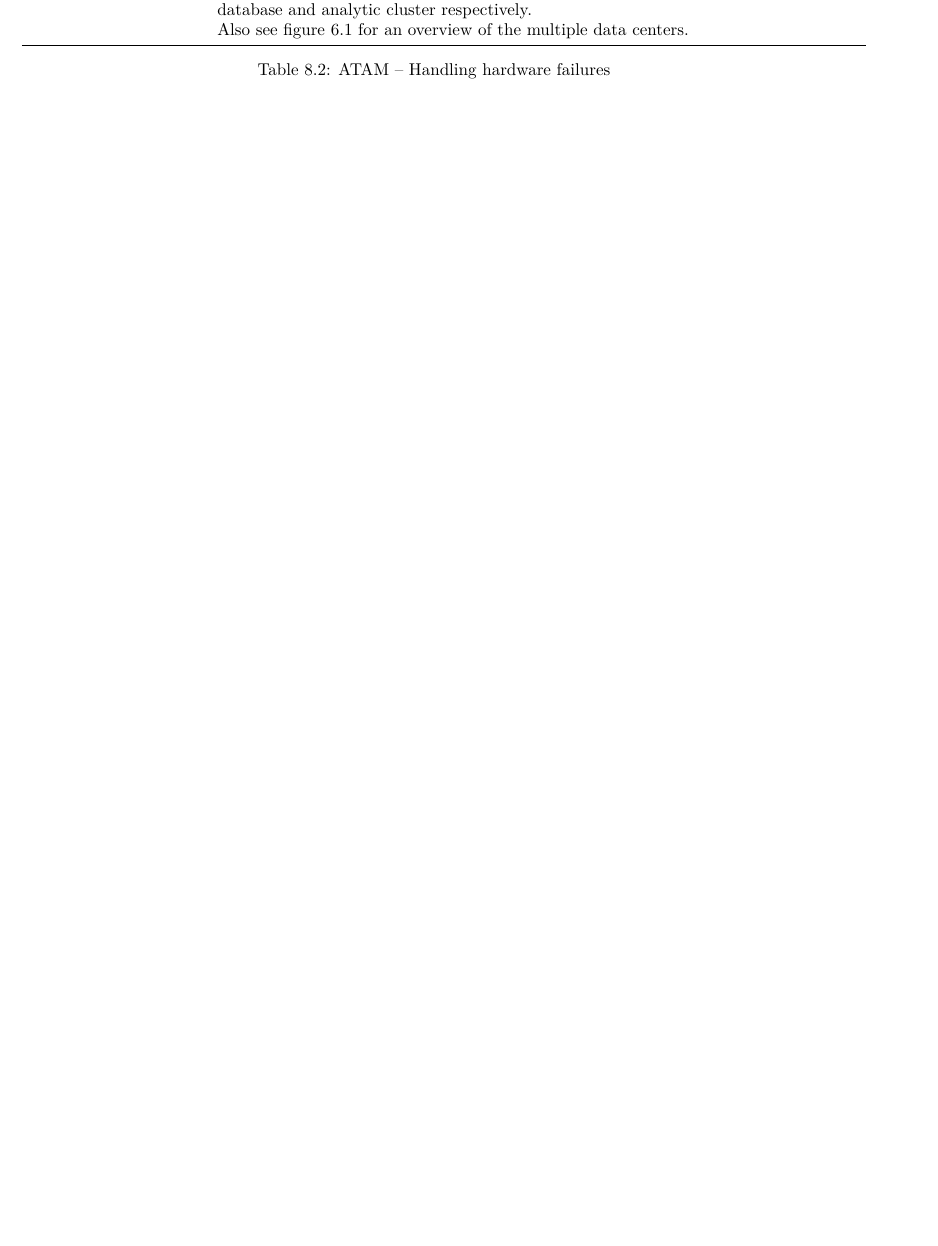
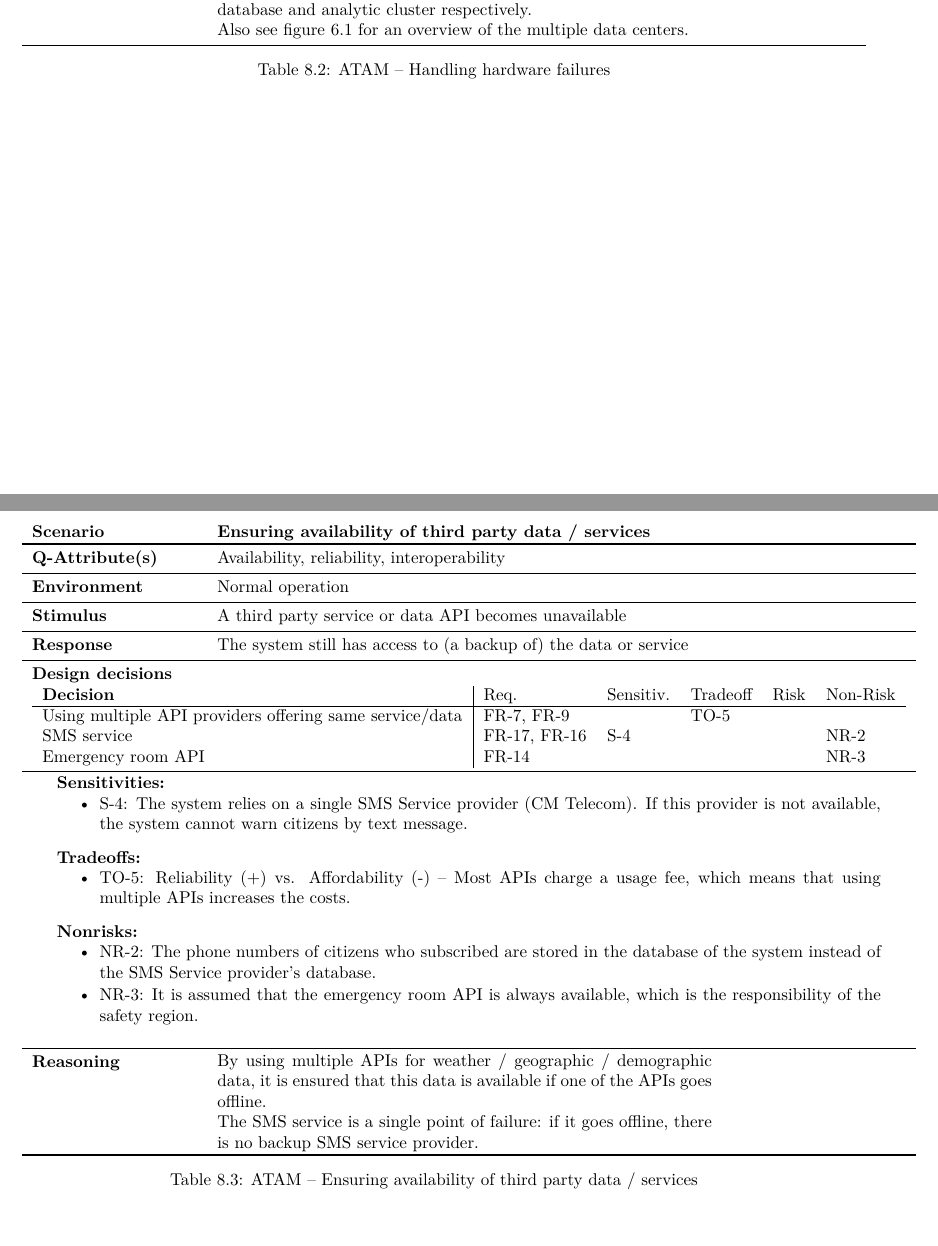
Before and after one commit to jeroenbrandsma/SA3, a LaTeX thesis (report.tex, which reads 8-evaluation/architectureevaluation.tex): part of page 86 of 91 before the commit and two parts of pages 86 and 87 of 93 after it, the two joined at a grey line, cut so that both start at the same text, the shorter picture padded with empty space. Compiled offline with pdfLaTeX.

Commit message:
3rd party availability atam + updated time & revision

```diff
--- a/8-evaluation/architectureevaluation.tex
+++ b/8-evaluation/architectureevaluation.tex
@@ -135,5 +135,53 @@ The first three steps are presented in the previous chapters. In this sub-chapte
 	\label{ATAM:hardware-failure}
 \end{table}
 
-% TODO: guarnteeing uptime of 99.xxxx %
-% TODO: hardware failure
+\begin{table}[H]
+	\begin{tabular}{L{0.2\textwidth} L{0.6\textwidth}}
+		\textbf{Scenario}		& \textbf{Ensuring availability of third party data / services} \\ \toprule
+		\textbf{Q-Attribute(s)} & Availability, reliability, interoperability \\ \midrule
+		\textbf{Environment} 	& Normal operation \\ \midrule
+		\textbf{Stimulus} 		& A third party service or data API becomes unavailable \\ \midrule
+		\textbf{Response} 		& The system still has access to (a backup of) the data or service \\ \midrule
+		\textbf{Design decisions} 	& \\
+			\multicolumn{2}{c}{
+			\begin{tabular}{l|lllll}
+				\textbf{Decision} & Req. & Sensitiv. & Tradeoff & Risk & Non-Risk \\ \hline
+
+				Using multiple API providers offering same service/data & \ref{fr:receive-weather}, \ref{fr:receive-geographic} &  & \nsl{to}{apis} &  &   \\
+				SMS service & \ref{fr:warn-citizens}, \ref{fr:citizens-subscribe} & \nsl{s}{onesmsservice} &  &  & \nsl{nr}{storingphonenrs}  \\
+				Emergency room API & \ref{fr:warn-safetyregion} &  &  &  &  \nsl{nr}{emergencyroomapi} \\
+
+
+			\end{tabular}
+			} \\
+			\midrule
+			\multicolumn{2}{c}{\compactCell{
+				\textbf{Sensitivities:}
+				\begin{itemize} \setlength{\itemsep}{-15pt}
+				\item \ref{s:onesmsservice}: The system relies on a single SMS Service provider (CM Telecom). If this provider is not available, the system cannot warn citizens by text message. \\
+				\end{itemize} ~\\[-1.0cm]
+				\textbf{Tradeoffs:}
+				\begin{itemize} \setlength{\itemsep}{-15pt}
+				\item \ref{to:apis}: Reliability (+) vs. Affordability (-) -- Most APIs charge a usage fee, which means that using multiple APIs increases the costs. \\
+				\end{itemize} ~\\[-1.0cm]
+				\textbf{Nonrisks:}
+				\begin{itemize} \setlength{\itemsep}{-15pt}
+				\item \ref{nr:storingphonenrs}: The phone numbers of citizens who subscribed are stored in the database of the system instead of the SMS Service provider's database. \\
+				\item \ref{nr:emergencyroomapi}: It is assumed that the emergency room API is always available, which is the responsibility of the safety region.
+				\end{itemize}
+			}} \\
+
+		\midrule
+		\textbf{Reasoning} 		& \compactCell{
+			By using multiple APIs for weather / geographic / demographic data, it is ensured that this data is available if one of the APIs goes offline.
+
+			The SMS service is a single point of failure: if it goes offline, there is no backup SMS service provider.
+		} \\
+		%\midrule
+		%\textbf{Arch. model} 	& \\
+
+	 \bottomrule
+	\end{tabular}
+	\caption{ATAM -- Ensuring availability of third party data / services}
+	\label{ATAM:3rdpartydata}
+\end{table}
```
Also changed, not shown: 0-predocument/authorRevisionpage.tex (+3 -1 lines), appendices/timetracking.tex (+12 -0 lines).
